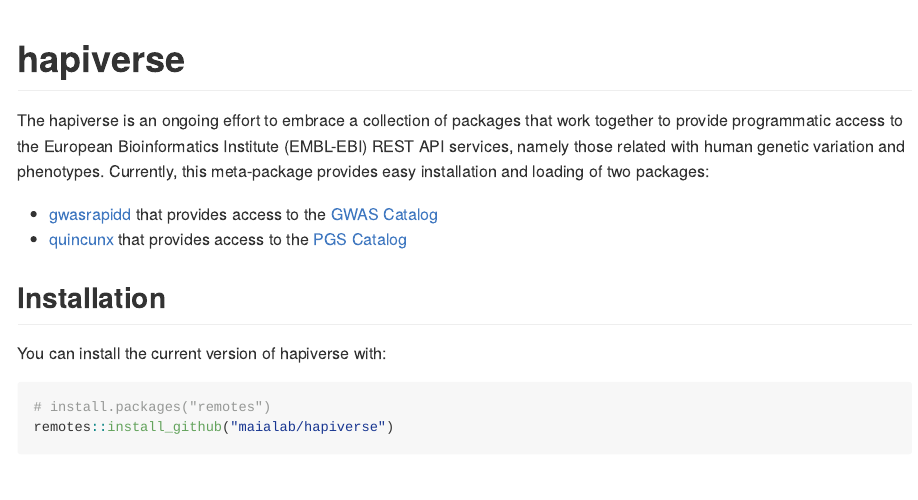
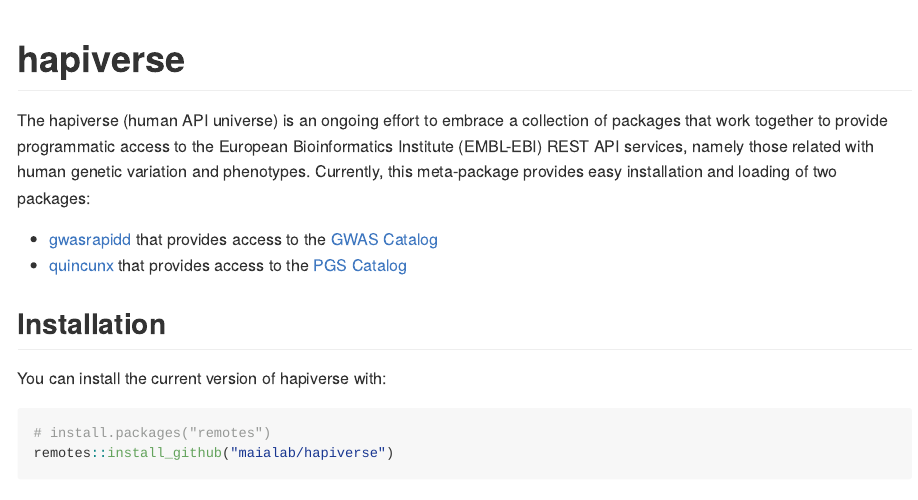
Before and after one commit to maialab/hapiverse, an R Markdown document (README.Rmd): the page in a window 1100 px wide, from its top. The pictures show the output file README.md that the author committed with the source, drawn offline in the style of GitHub.

Commit message:
Updated README

```diff
--- a/README.Rmd
+++ b/README.Rmd
@@ -18,7 +18,7 @@
 <!-- badges: start -->
 <!-- badges: end -->
 
-The hapiverse is an ongoing effort to embrace a collection of packages that
+The hapiverse (human API universe) is an ongoing effort to embrace a collection of packages that
 work together to provide programmatic access to the European Bioinformatics
 Institute (EMBL-EBI) REST API services, namely those related with human genetic
 variation and phenotypes. Currently, this meta-package provides easy
```
Also changed, not shown: README.md.
